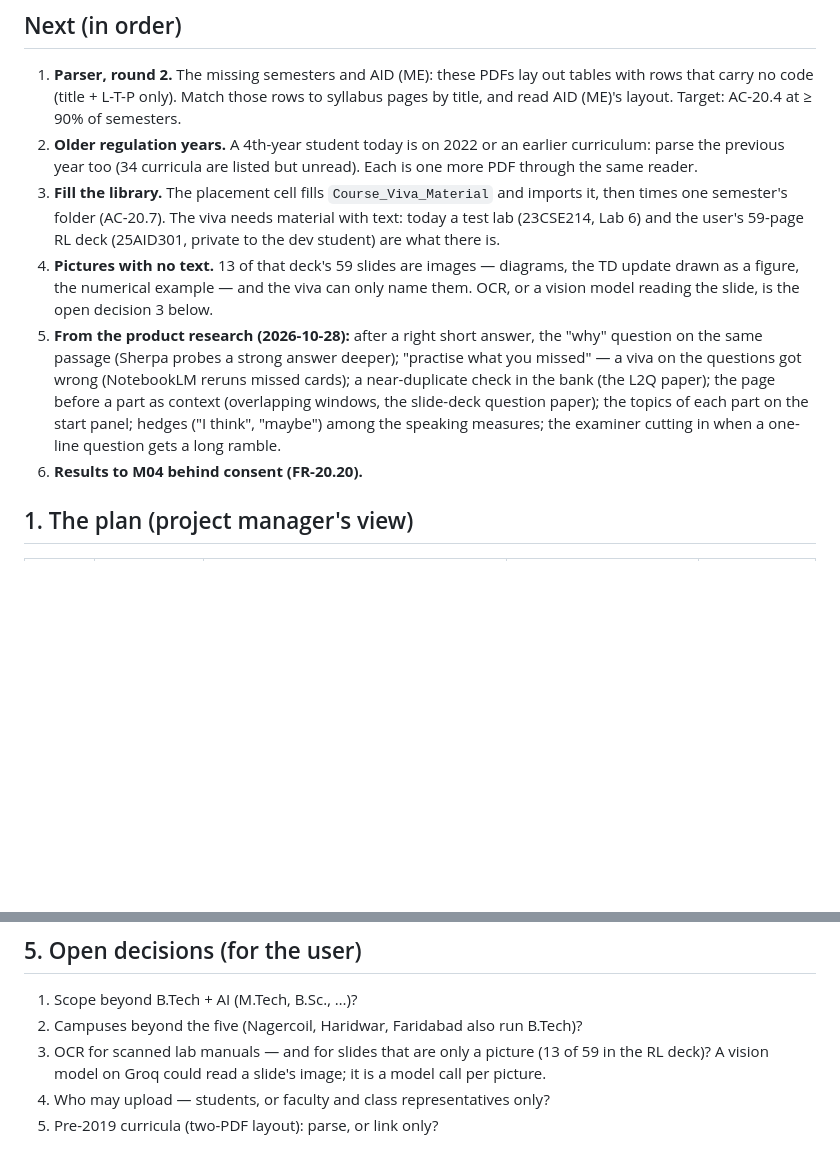
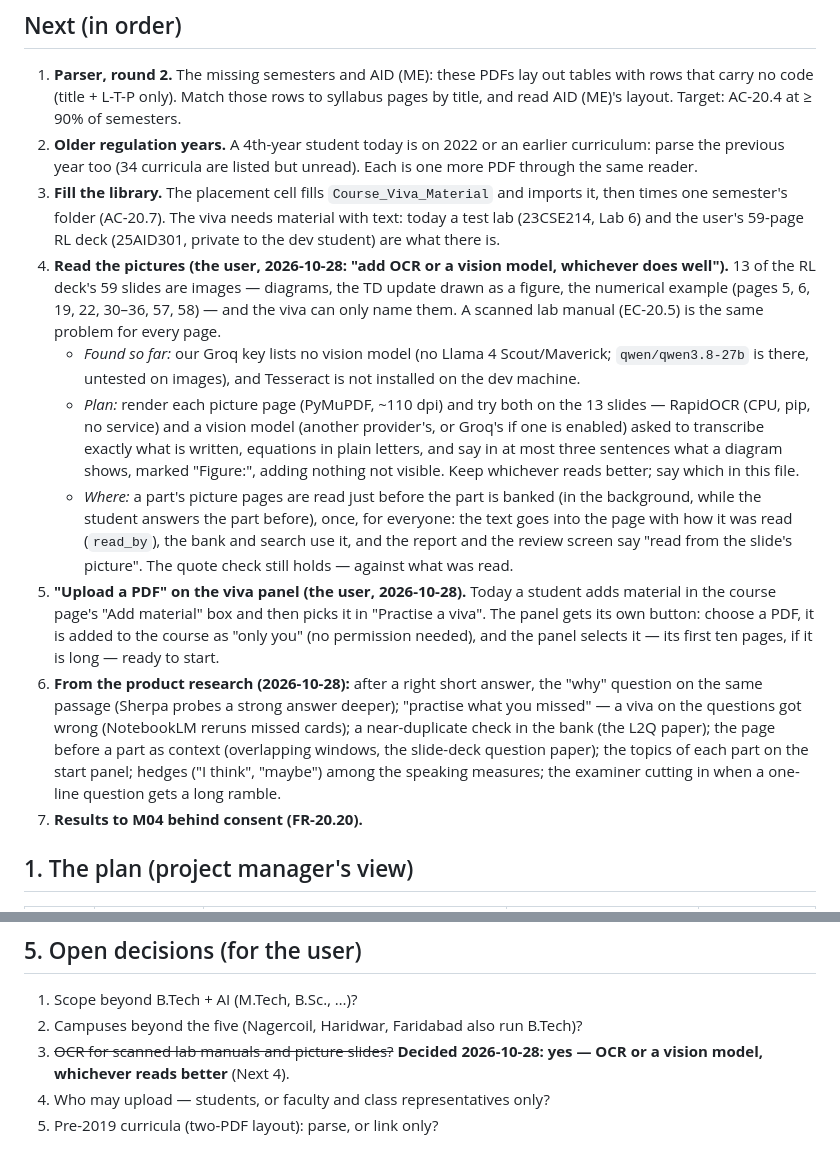
Before and after one commit to MNEMOS-PREP/Course_Viva, a Markdown page: plan_in_depth/M20_Course_Viva_TODO.md, 2 parts joined by grey strips. GitHub-like rendering; blank space fills up the shorter version.

Commit message:
TODO: read picture slides (OCR or a vision model, the user's go) and an upload button on the viva panel
Co-Authored-By: Claude Opus 5.5 <noreply@anthropic.com>

```diff
--- a/plan_in_depth/M20_Course_Viva_TODO.md
+++ b/plan_in_depth/M20_Course_Viva_TODO.md
@@ -243,11 +243,32 @@ silently dropped.
    imports it, then times one semester's folder (AC-20.7). The viva needs
    material with text: today a test lab (23CSE214, Lab 6) and the user's
    59-page RL deck (25AID301, private to the dev student) are what there is.
-4. **Pictures with no text.** 13 of that deck's 59 slides are images —
-   diagrams, the TD update drawn as a figure, the numerical example — and the
-   viva can only name them. OCR, or a vision model reading the slide, is the
-   open decision 3 below.
-5. **From the product research (2026-10-28):** after a right short answer,
+4. **Read the pictures (the user, 2026-10-28: "add OCR or a vision model,
+   whichever does well").** 13 of the RL deck's 59 slides are images —
+   diagrams, the TD update drawn as a figure, the numerical example (pages 5,
+   6, 19, 22, 30–36, 57, 58) — and the viva can only name them. A scanned lab
+   manual (EC-20.5) is the same problem for every page.
+   - *Found so far:* our Groq key lists no vision model (no Llama 4
+     Scout/Maverick; `qwen/qwen3.8-27b` is there, untested on images), and
+     Tesseract is not installed on the dev machine.
+   - *Plan:* render each picture page (PyMuPDF, ~110 dpi) and try both on the
+     13 slides — RapidOCR (CPU, pip, no service) and a vision model (another
+     provider's, or Groq's if one is enabled) asked to transcribe exactly what
+     is written, equations in plain letters, and say in at most three
+     sentences what a diagram shows, marked "Figure:", adding nothing not
+     visible. Keep whichever reads better; say which in this file.
+   - *Where:* a part's picture pages are read just before the part is banked
+     (in the background, while the student answers the part before), once,
+     for everyone: the text goes into the page with how it was read
+     (`read_by`), the bank and search use it, and the report and the review
+     screen say "read from the slide's picture". The quote check still holds
+     — against what was read.
+5. **"Upload a PDF" on the viva panel (the user, 2026-10-28).** Today a
+   student adds material in the course page's "Add material" box and then
+   picks it in "Practise a viva". The panel gets its own button: choose a PDF,
+   it is added to the course as "only you" (no permission needed), and the
+   panel selects it — its first ten pages, if it is long — ready to start.
+6. **From the product research (2026-10-28):** after a right short answer,
    the "why" question on the same passage (Sherpa probes a strong answer
    deeper); "practise what you missed" — a viva on the questions got wrong
    (NotebookLM reruns missed cards); a near-duplicate check in the bank (the
@@ -255,7 +276,7 @@ silently dropped.
    slide-deck question paper); the topics of each part on the start panel;
    hedges ("I think", "maybe") among the speaking measures; the examiner
    cutting in when a one-line question gets a long ramble.
-6. **Results to M04 behind consent (FR-20.20).**
+7. **Results to M04 behind consent (FR-20.20).**
 
 ## 1. The plan (project manager's view)
 
@@ -331,6 +352,6 @@ Spec §9.
 
 1. Scope beyond B.Tech + AI (M.Tech, B.Sc., …)?
 2. Campuses beyond the five (Nagercoil, Haridwar, Faridabad also run B.Tech)?
-3. OCR for scanned lab manuals — and for slides that are only a picture (13 of 59 in the RL deck)? A vision model on Groq could read a slide's image; it is a model call per picture.
+3. ~~OCR for scanned lab manuals and picture slides?~~ **Decided 2026-10-28: yes — OCR or a vision model, whichever reads better** (Next 4).
 4. Who may upload — students, or faculty and class representatives only?
 5. Pre-2019 curricula (two-PDF layout): parse, or link only?
```
